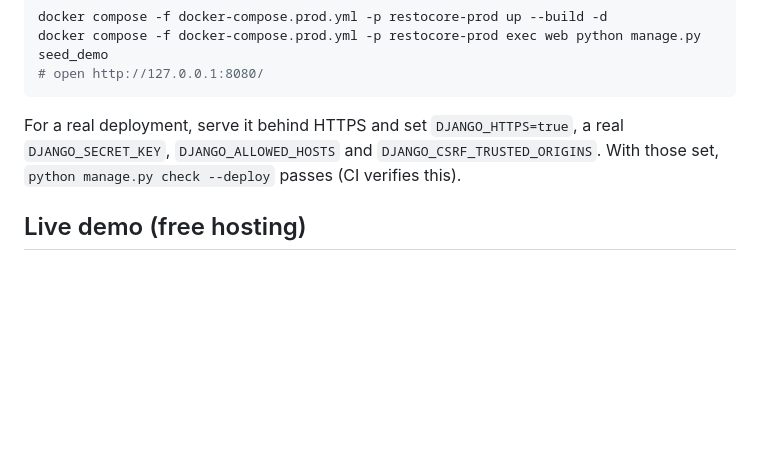
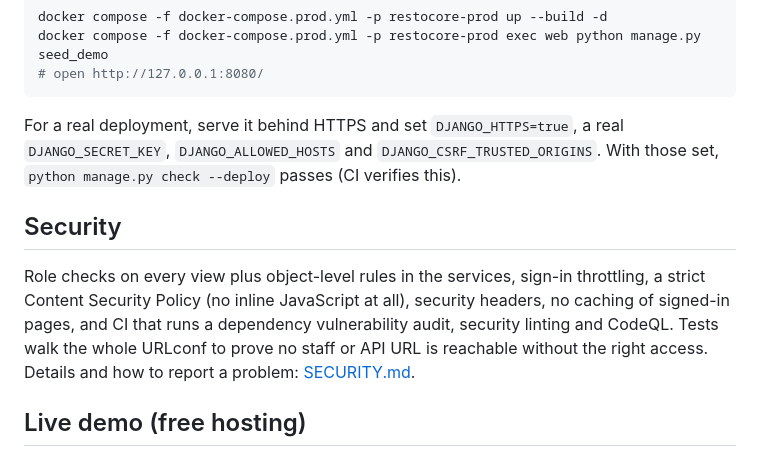
Before and after one commit to CUSTIX/RestoCore, a Markdown page: README.md, the part around the change. GitHub-like rendering; blank space fills up the shorter version.

Commit message:
Document security controls and how to report a problem
Co-Authored-By: Claude Opus 5.5 <noreply@anthropic.com>

```diff
--- a/README.md
+++ b/README.md
@@ -96,6 +96,14 @@ For a real deployment, serve it behind HTTPS and set `DJANGO_HTTPS=true`, a real
 `DJANGO_SECRET_KEY`, `DJANGO_ALLOWED_HOSTS` and `DJANGO_CSRF_TRUSTED_ORIGINS`. With those set,
 `python manage.py check --deploy` passes (CI verifies this).
 
+## Security
+
+Role checks on every view plus object-level rules in the services, sign-in throttling, a strict
+Content Security Policy (no inline JavaScript at all), security headers, no caching of signed-in
+pages, and CI that runs a dependency vulnerability audit, security linting and CodeQL. Tests walk
+the whole URLconf to prove no staff or API URL is reachable without the right access. Details and
+how to report a problem: [SECURITY.md](SECURITY.md).
+
 ## Live demo (free hosting)
 
 The public demo runs on Render (free web service, built from the `Dockerfile`) with a free Neon
```
Also changed, not shown: CLAUDE.md (+5 -0 lines), SECURITY.md (added, +60 -0 lines).
